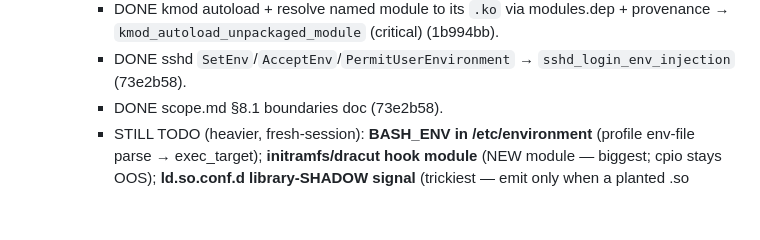
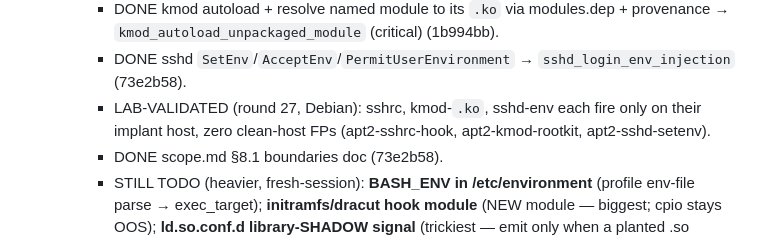
Before and after one commit to javierDAW/linPersist, a Markdown page: docs/SPRINT-HANDOFF.md, the part around the change. Drawn GitHub-style; blank space fills up the shorter version.

Commit message:
docs(handoff): the 3 duel-2 backlog detections lab-validated (round 27)
ssh_sshrc_unmanaged_exec, kmod_autoload_unpackaged_module and
sshd_login_env_injection each fire only on their implant host on a real
Debian nspawn fleet, zero clean-host FPs. (kmod implant fabricates a
synthetic kver since the debootstrap base ships no kernel.)

Co-Authored-By: Claude Opus 4.8 <noreply@anthropic.com>

```diff
--- a/docs/SPRINT-HANDOFF.md
+++ b/docs/SPRINT-HANDOFF.md
@@ -397,6 +397,9 @@ lab-re-validated — the realistic lab is torn down):
       (critical) (1b994bb).
     - DONE sshd `SetEnv`/`AcceptEnv`/`PermitUserEnvironment` →
       `sshd_login_env_injection` (73e2b58).
+    - LAB-VALIDATED (round 27, Debian): sshrc, kmod-`.ko`, sshd-env each
+      fire only on their implant host, zero clean-host FPs (apt2-sshrc-hook,
+      apt2-kmod-rootkit, apt2-sshd-setenv).
     - DONE scope.md §8.1 boundaries doc (73e2b58).
     - STILL TODO (heavier, fresh-session): **BASH_ENV in /etc/environment**
       (profile env-file parse → exec_target); **initramfs/dracut hook
```
